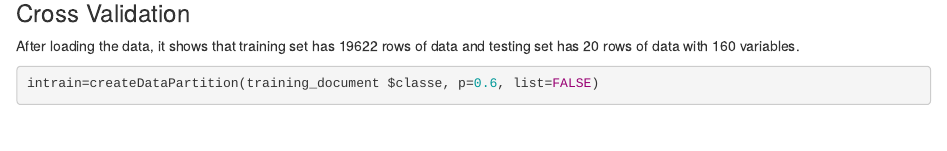
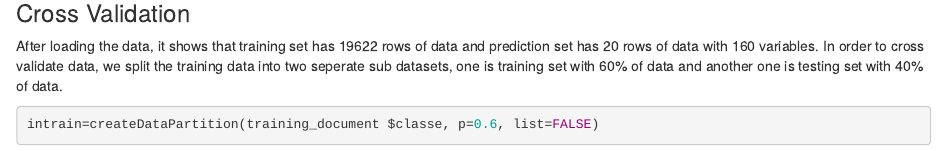
Before and after one commit to jqsheng94/Practical-Machine-Learning, an R Markdown document (Project.Rmd): the page in a window 1100 px wide, from 1090 px down. Rendered offline with R 4.5, knitr and Pandoc, with nearby package versions; some code elsewhere in the file could not run offline.

Commit message:
Update Project.Rmd

````diff
--- a/Project.Rmd
+++ b/Project.Rmd
@@ -21,7 +21,7 @@ testing_document=read.csv(url(test_source), na.strings=c("NA","#DIV/0!",""))
 ```
 
 ### Cross Validation
-After loading the data, it shows that training set has 19622 rows of data and testing set has 20 rows of data with 160 variables.
+After loading the data, it shows that training set has 19622 rows of data and prediction set has 20 rows of data with 160 variables. In order to cross validate data, we split the training data into two seperate sub datasets, one is training set with 60% of data and another one is testing set with 40% of data.
 ```{r}
 intrain=createDataPartition(training_document $classe, p=0.6, list=FALSE)
 training = training_document [intrain, ]
````
